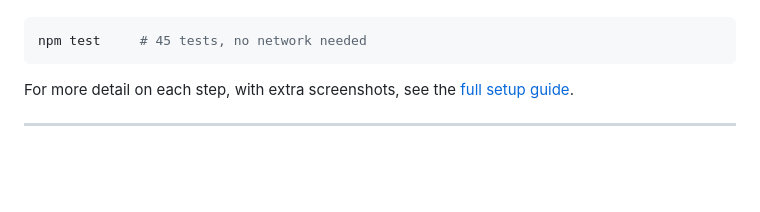
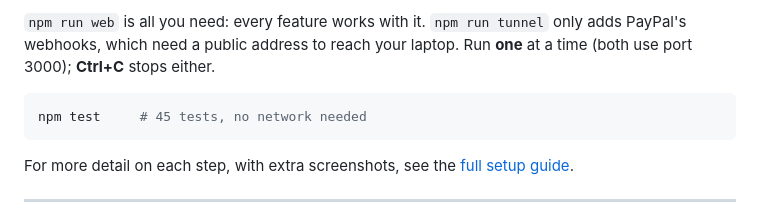
Before and after one commit to romilp619/spendward, a Markdown page: README.md, the part around one of its changes. GitHub-like rendering; blank space fills up the shorter version.

Commit message:
Docs: paying at checkout, and npm run web vs npm run tunnel
Co-Authored-By: Claude Opus 5.5 <noreply@anthropic.com>

````diff
--- a/README.md
+++ b/README.md
@@ -245,3 +273,6 @@ Without a connected wallet, allowed orders wait in **Overview → Needs you**:
+`npm run web` is all you need: every feature works with it. `npm run tunnel` only
+adds PayPal's webhooks, which need a public address to reach your laptop. Run
+**one** at a time (both use port 3000); **Ctrl+C** stops either.
 
 ```bash
 npm test     # 45 tests, no network needed
````
Also changed, not shown: other parts of README.md (+31 -3 lines), docs/SETUP.md (+12 -3 lines), docs/setup/paypal-checkout.png (added), docs/setup/paypal-return.png (added).
